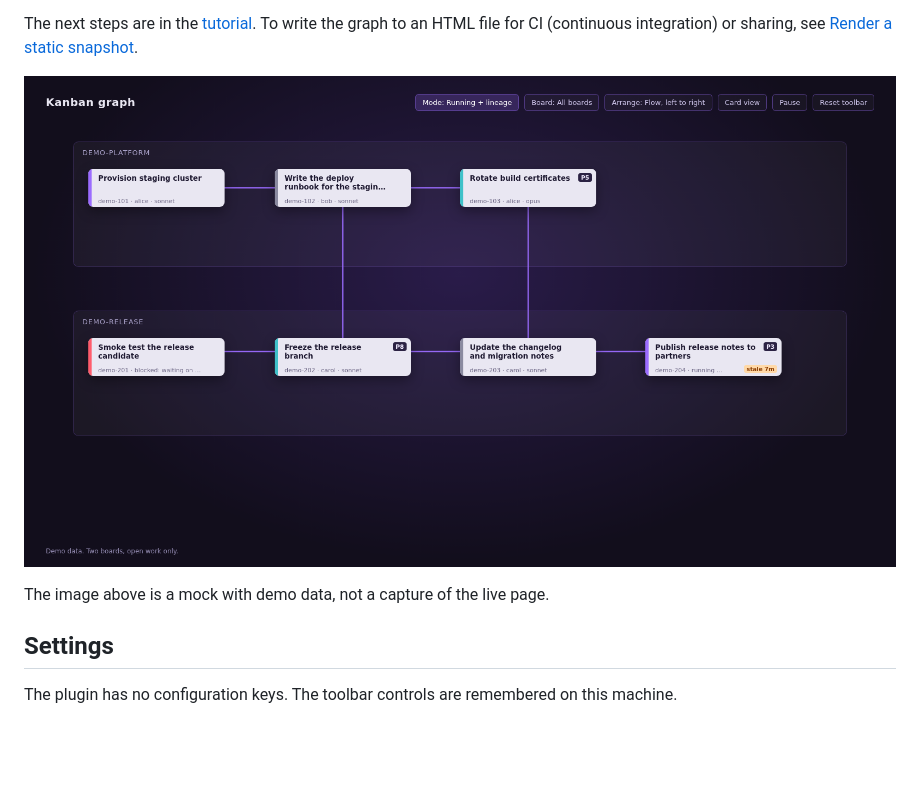
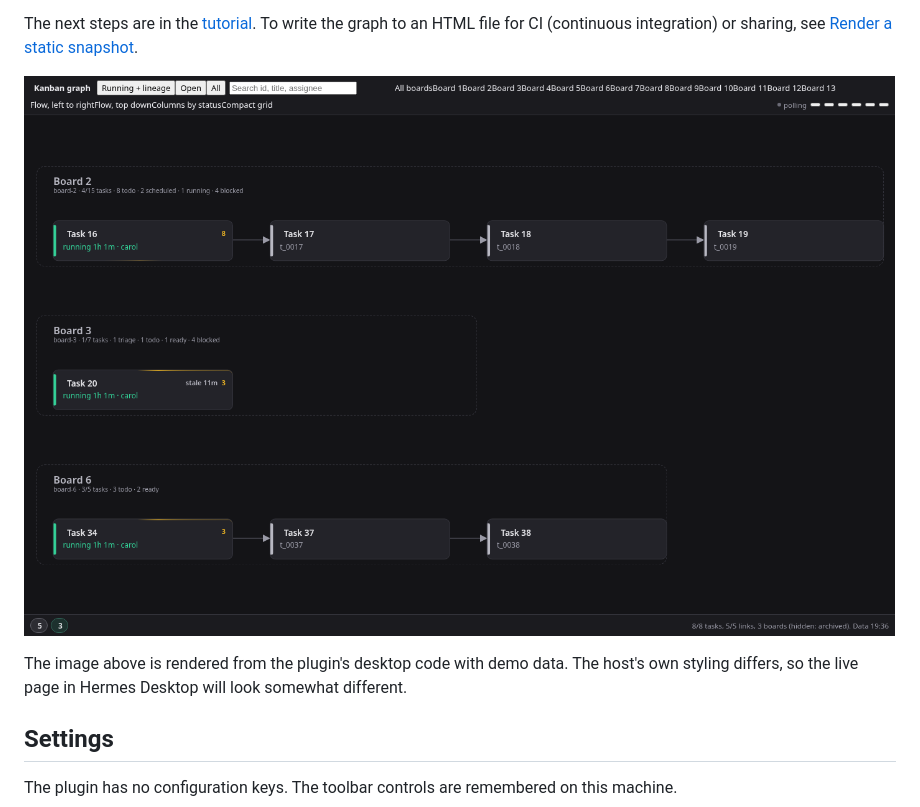
Before and after one commit to Senci/hermes-kanban-graph, a Markdown page: README.md, the part around one of its changes. Rendered like a GitHub page; pictures changed too: docs/assets/overview.png; blank space fills up the shorter version.

```diff
--- a/README.md
+++ b/README.md
@@ -63,5 +63,5 @@ HTML file for CI (continuous integration) or sharing, see
 
-The image above is a mock with demo data, not a capture of the live page.
+The image above is rendered from the plugin's desktop code with demo data. The host's own styling differs, so the live page in Hermes Desktop will look somewhat different.
 
 ## Settings
 
```
Also changed, not shown: other parts of README.md (+1 -1 lines), docs/how-to/snapshot.md (+2 -2 lines), docs/assets/lineage.png (deleted), docs/assets/snapshot.png (added).
